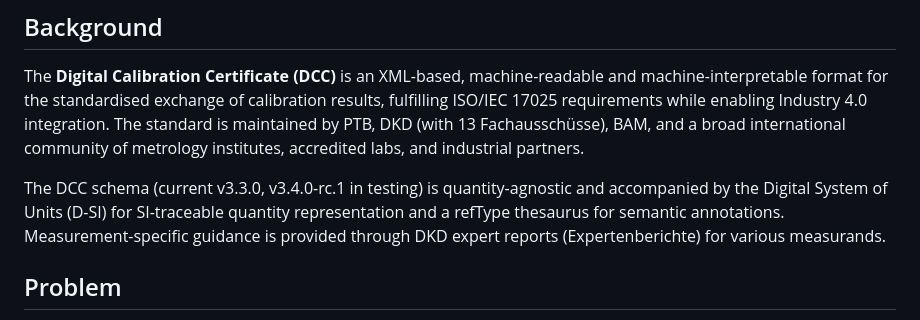
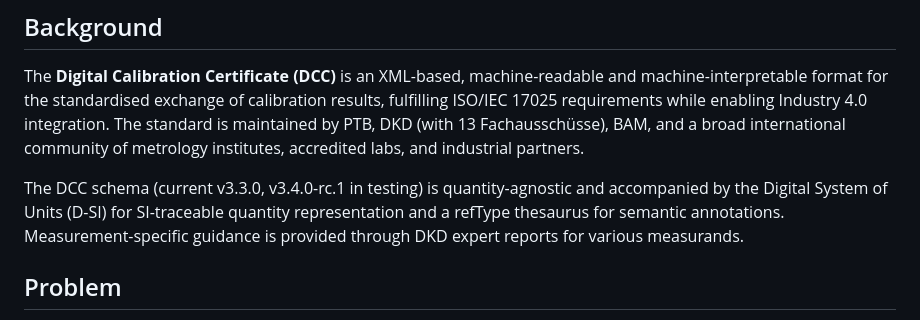
Before and after one commit to Zwernemann/MZW-DCC, a Markdown page: README.md, the part around the change. GitHub-like rendering.

```diff
--- a/README.md
+++ b/README.md
@@ -4,7 +4,7 @@
 
 The **Digital Calibration Certificate (DCC)** is an XML-based, machine-readable and machine-interpretable format for the standardised exchange of calibration results, fulfilling ISO/IEC 17025 requirements while enabling Industry 4.0 integration. The standard is maintained by PTB, DKD (with 13 Fachausschüsse), BAM, and a broad international community of metrology institutes, accredited labs, and industrial partners.
 
-The DCC schema (current v3.3.0, v3.4.0-rc.1 in testing) is quantity-agnostic and accompanied by the Digital System of Units (D-SI) for SI-traceable quantity representation and a refType thesaurus for semantic annotations. Measurement-specific guidance is provided through DKD expert reports (Expertenberichte) for various measurands.
+The DCC schema (current v3.3.0, v3.4.0-rc.1 in testing) is quantity-agnostic and accompanied by the Digital System of Units (D-SI) for SI-traceable quantity representation and a refType thesaurus for semantic annotations. Measurement-specific guidance is provided through DKD expert reports for various measurands.
 
 ## Problem
 
```
